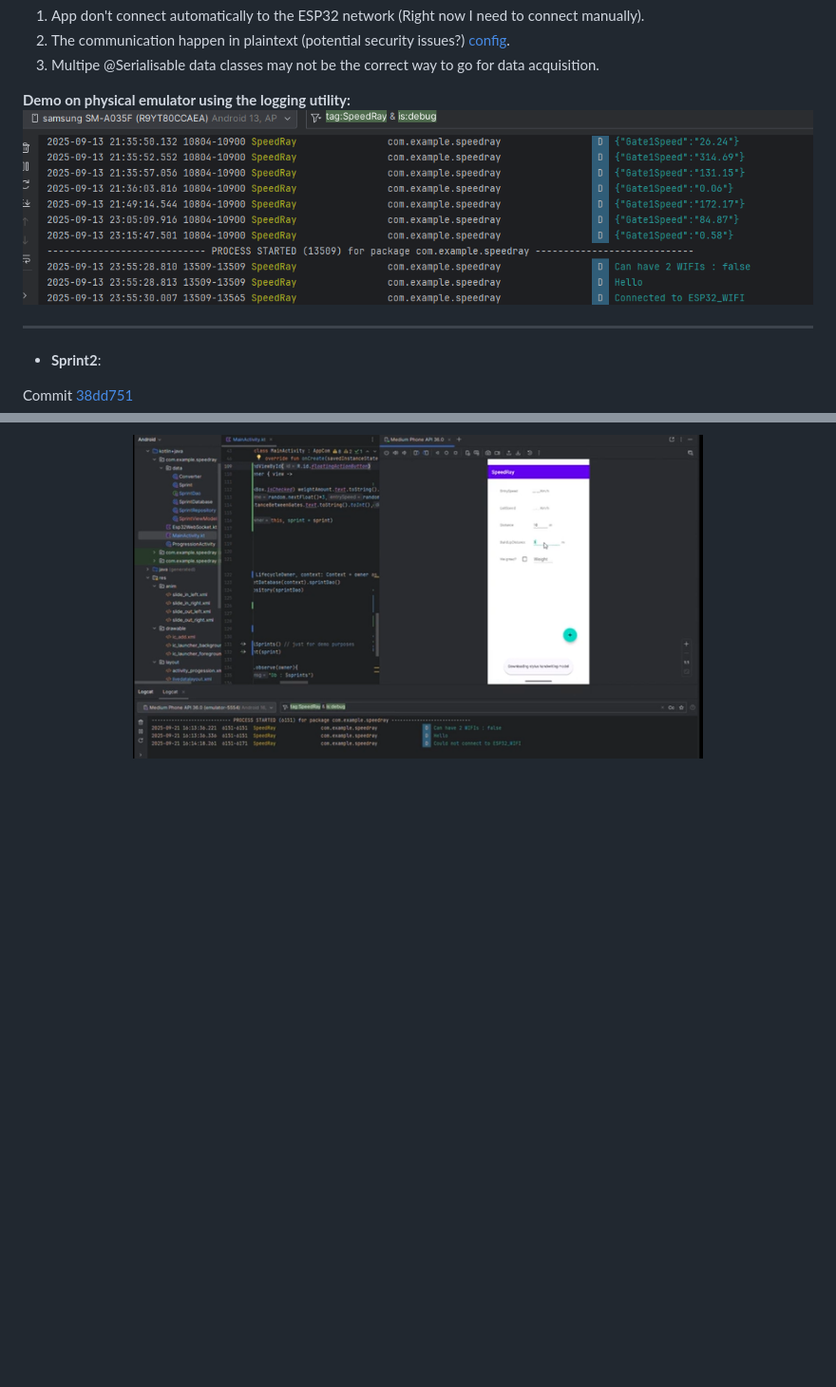
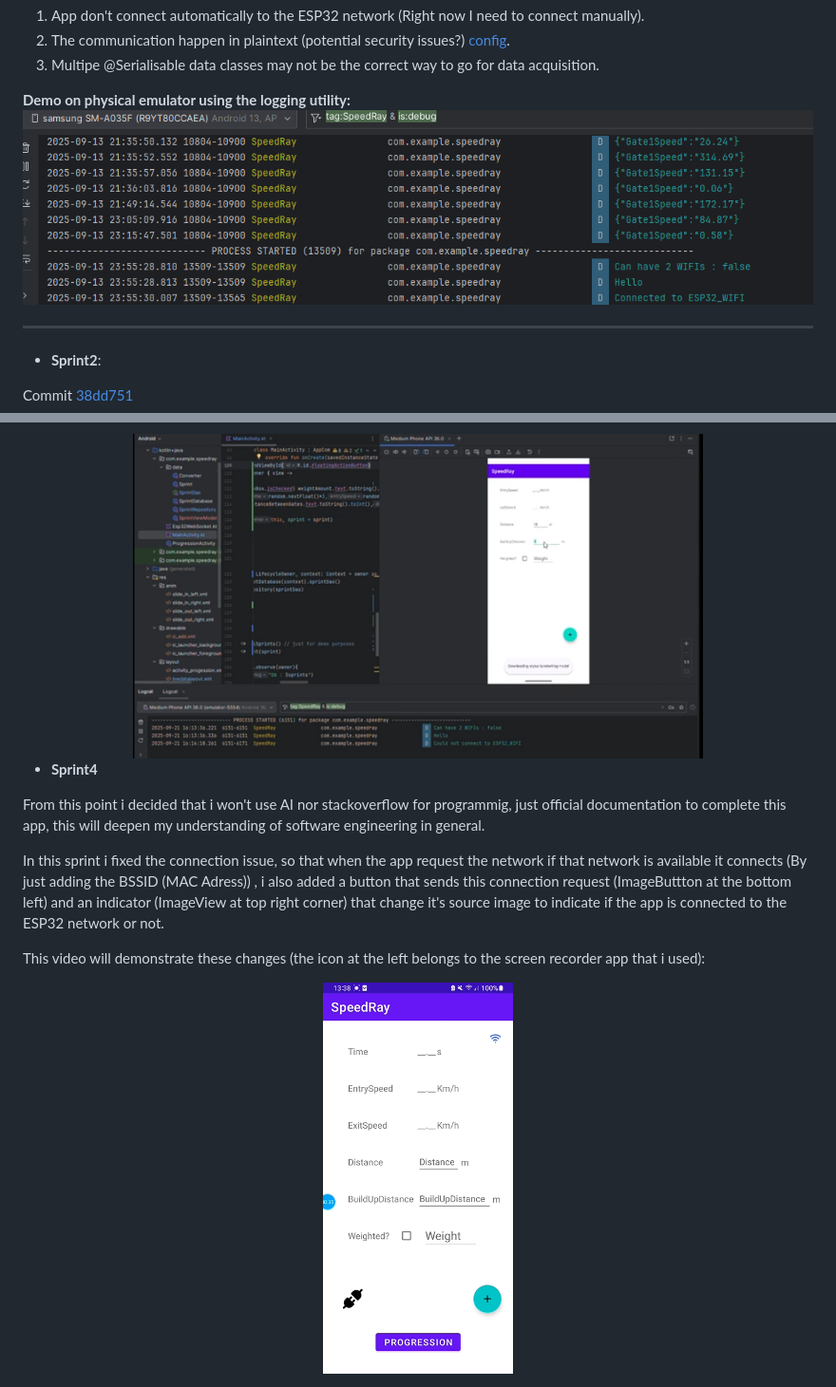
Before and after one commit to FIRMach16/Laser-Gates-project, a Markdown page: Task3/README.md, 2 parts joined by grey strips. Shown at 95% size. Rendered like a GitHub page; pictures changed too: Task3/docs/ConnectionDemoImage.png (added); blank space fills up the shorter version.

Commit message:
Sprint4

```diff
--- a/Task3/README.md
+++ b/Task3/README.md
@@ -66,7 +66,7 @@ Problems to fix :
 3. Multipe @Serialisable data classes may not be the correct way to go for data acquisition.
 
 **Demo on physical emulator using the logging utility:**
-![](docs/image.png)
+![](docs/ConnectionWorking.png)
 
 ---
 
@@ -109,3 +109,19 @@ In this sprint i added other Views in the main UI that allows me to input metric
     <img src="docs/AddFun+Metrics.png" alt="Video Demonstration" width="600">
 </a>
 </div>
+
+
+
+- **Sprint4**
+
+From this point i decided that i won't use AI nor stackoverflow for programmig, just official documentation to complete this app, this will deepen my understanding of software engineering in general.
+
+In this sprint i fixed the connection issue, so that when the app request the network if that network is available it connects (By just adding the BSSID (MAC Adress)) , i also added a button that sends this connection request (ImageButtton at the bottom left) and an indicator (ImageView at top right corner) that change it's source image to indicate if the app is connected to the ESP32 network or not.
+
+This video will demonstrate these changes (the icon at the left belongs to the screen recorder app that i used):
+
+<div align="center" >
+<a href="https://vimeo.com/1121853232?share=copy">
+    <img src="docs/ConnectionDemoImage.png" alt="Video Demonstration" width="200">
+</a>
+</div>
```
Also changed, not shown: Task3/docs/ConnectionWorking.png (renamed from Task3/docs/image.png), 5 other files.
